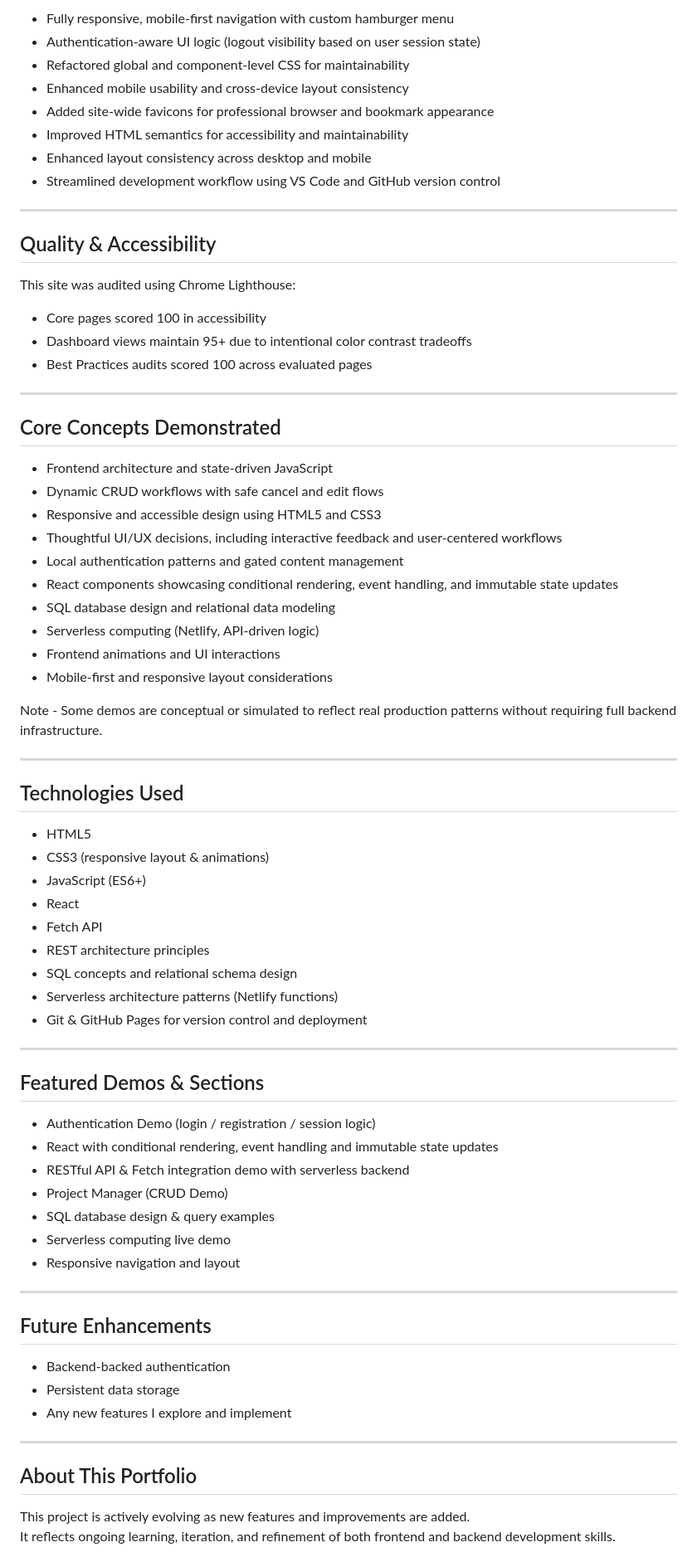
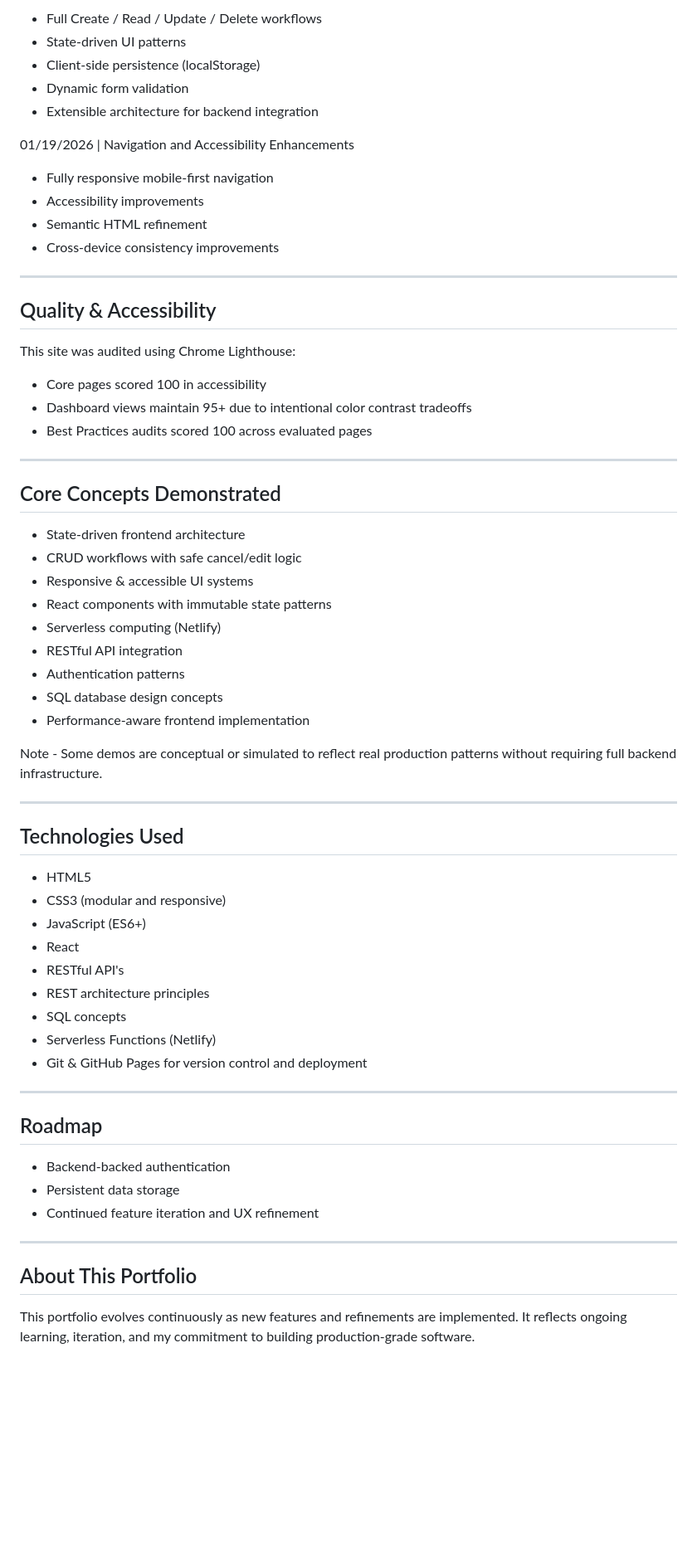
Before and after one commit to bellsandwhistlesdesigns/bellsandwhistlesdesigns.github.io, a Markdown page: README.md, the part around one of its changes. Shown at 83% size. Drawn GitHub-style; blank space fills up the shorter version.

```diff
--- a/README.md
+++ b/README.md
@@ -64,12 +68,17 @@ Project Manager (CRUD Demo)
 
-- Fully responsive, mobile-first navigation with custom hamburger menu
-- Authentication-aware UI logic (logout visibility based on user session state)
-- Refactored global and component-level CSS for maintainability
-- Enhanced mobile usability and cross-device layout consistency
-- Added site-wide favicons for professional browser and bookmark appearance
-- Improved HTML semantics for accessibility and maintainability
-- Enhanced layout consistency across desktop and mobile
-- Streamlined development workflow using VS Code and GitHub version control
+- Full Create / Read / Update / Delete workflows
+- State-driven UI patterns
+- Client-side persistence (localStorage)
+- Dynamic form validation
+- Extensible architecture for backend integration
+
+
+01/19/2026 | Navigation and Accessibility Enhancements
+
+- Fully responsive mobile-first navigation
+- Accessibility improvements
+- Semantic HTML refinement
+- Cross-device consistency improvements
 
 ---
 
@@ -85,16 +94,15 @@ This site was audited using Chrome Lighthouse:
 
 ## Core Concepts Demonstrated
 
-- Frontend architecture and state-driven JavaScript
-- Dynamic CRUD workflows with safe cancel and edit flows
-- Responsive and accessible design using HTML5 and CSS3
-- Thoughtful UI/UX decisions, including interactive feedback and user-centered workflows
-- Local authentication patterns and gated content management
-- React components showcasing conditional rendering, event handling, and immutable state updates
-- SQL database design and relational data modeling
-- Serverless computing (Netlify, API-driven logic)
-- Frontend animations and UI interactions
-- Mobile-first and responsive layout considerations
+- State-driven frontend architecture
+- CRUD workflows with safe cancel/edit logic
+- Responsive & accessible UI systems
+- React components with immutable state patterns
+- Serverless computing (Netlify)
+- RESTful API integration
+- Authentication patterns
+- SQL database design concepts
+- Performance-aware frontend implementation
 
 Note - Some demos are conceptual or simulated to reflect real production patterns without requiring full backend infrastructure.
 
@@ -103,39 +111,27 @@ Note - Some demos are conceptual or simulated to reflect real production pattern
 ## Technologies Used
 
 - HTML5
-- CSS3 (responsive layout & animations)
+- CSS3 (modular and responsive)
 - JavaScript (ES6+)
 - React
-- Fetch API
+- RESTful API's
 - REST architecture principles
-- SQL concepts and relational schema design
-- Serverless architecture patterns (Netlify functions)
+- SQL concepts
+- Serverless Functions (Netlify)
 - Git & GitHub Pages for version control and deployment
 
 ---
 
-## Featured Demos & Sections
-
-- Authentication Demo (login / registration / session logic)
-- React with conditional rendering, event handling and immutable state updates
-- RESTful API & Fetch integration demo with serverless backend
-- Project Manager (CRUD Demo)
-- SQL database design & query examples
-- Serverless computing live demo
-- Responsive navigation and layout
-
----
-
-## Future Enhancements
+## Roadmap
 
 - Backend-backed authentication
 - Persistent data storage
-- Any new features I explore and implement
+- Continued feature iteration and UX refinement
 
 ---
 
 ## About This Portfolio
 
-This project is actively evolving as new features and improvements are added.
-It reflects ongoing learning, iteration, and refinement of both frontend and backend development skills.
+This portfolio evolves continuously as new features and refinements are implemented.
+It reflects ongoing learning, iteration, and my commitment to building production-grade software.
 
```
Also changed, not shown: other parts of README.md (+42 -40 lines).
